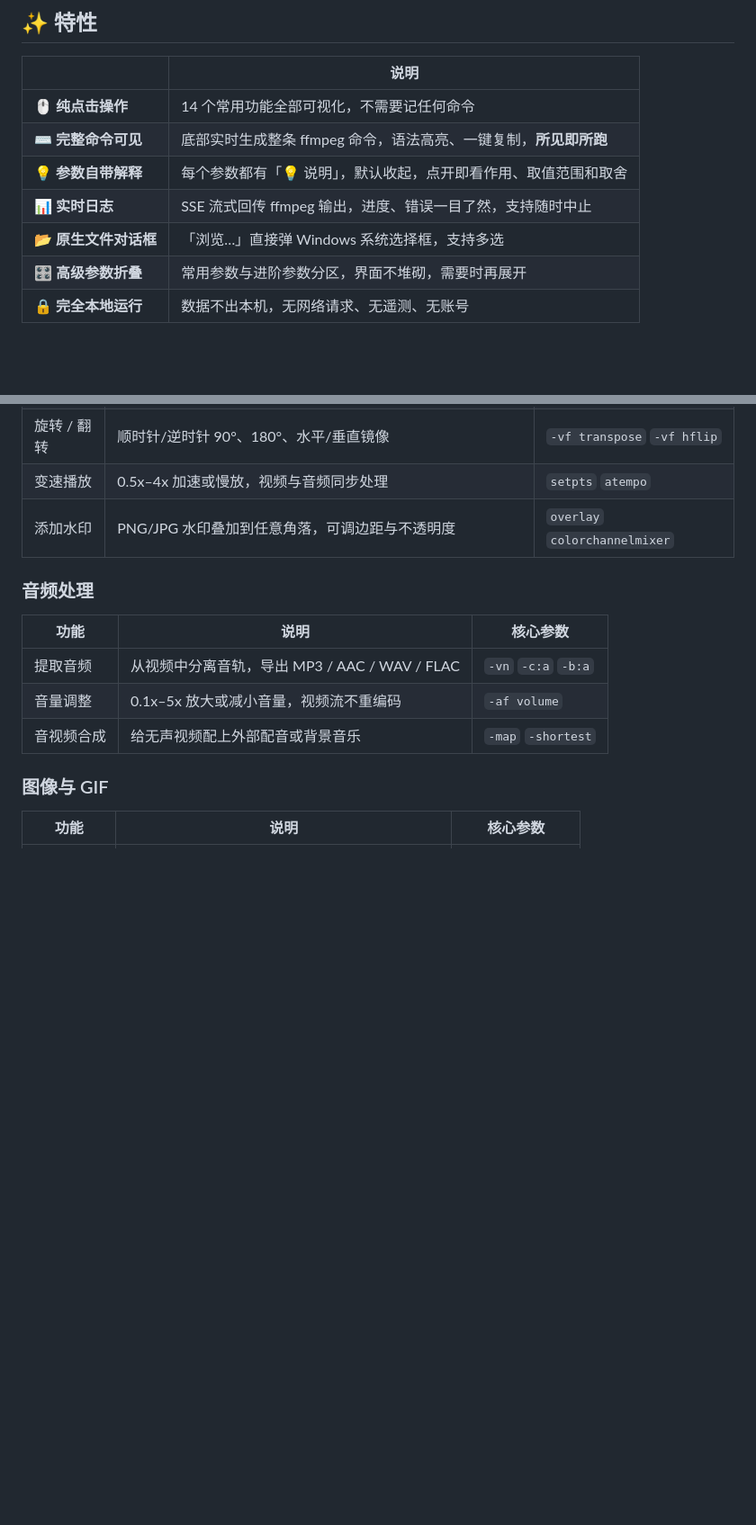
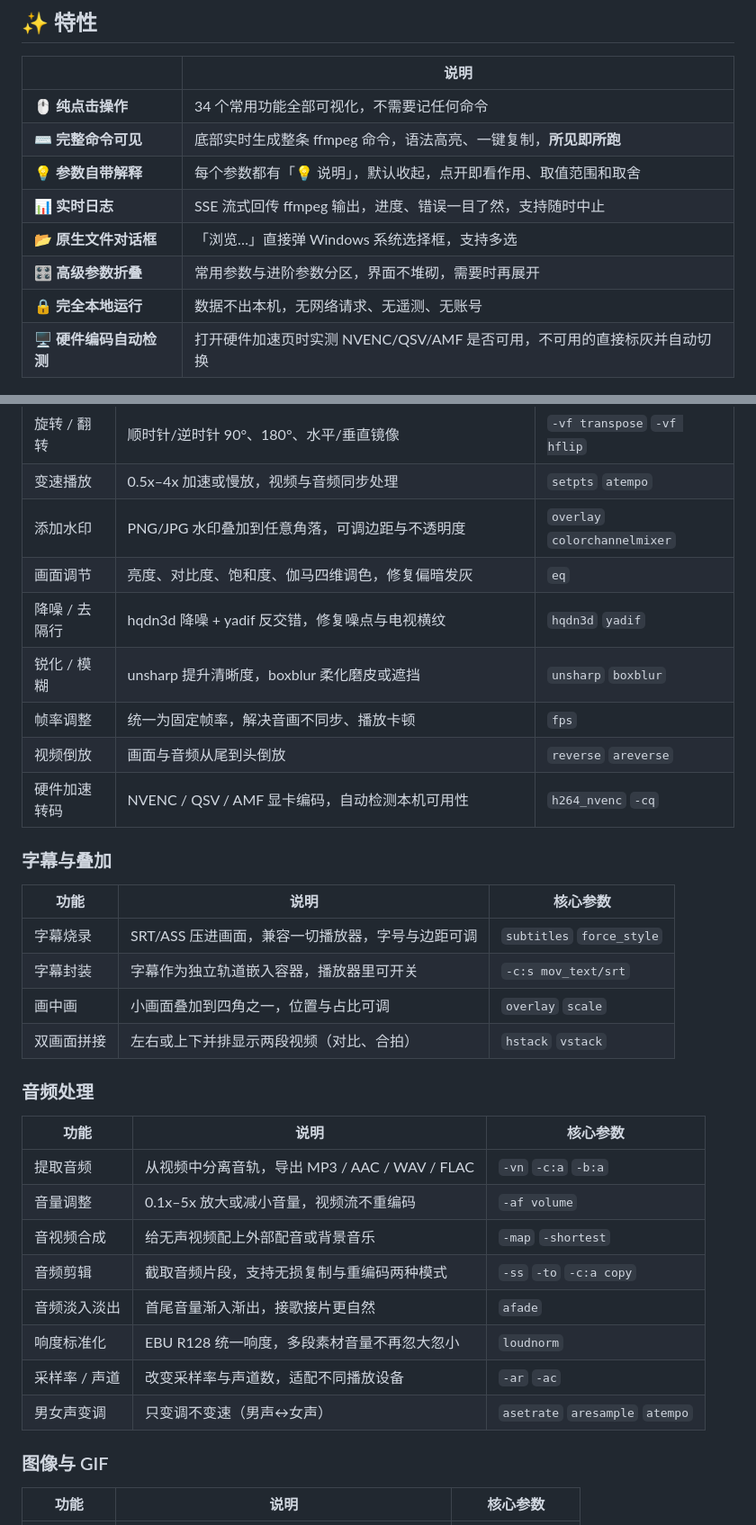
Before and after one commit to flyff920/ffmpeg-studio, a Markdown page: README.md, 2 parts joined by grey strips. Shown at 90% size. Rendered like a GitHub page; blank space fills up the shorter version.

```diff
--- a/README.md
+++ b/README.md
@@ -20,13 +20,14 @@ FFmpeg 是音视频处理领域的瑞士军刀，但它的学习曲线劝退了
 
 | | 说明 |
 |---|---|
-| 🖱️ **纯点击操作** | 14 个常用功能全部可视化，不需要记任何命令 |
+| 🖱️ **纯点击操作** | 34 个常用功能全部可视化，不需要记任何命令 |
 | ⌨️ **完整命令可见** | 底部实时生成整条 ffmpeg 命令，语法高亮、一键复制，**所见即所跑** |
 | 💡 **参数自带解释** | 每个参数都有「💡 说明」，默认收起，点开即看作用、取值范围和取舍 |
 | 📊 **实时日志** | SSE 流式回传 ffmpeg 输出，进度、错误一目了然，支持随时中止 |
 | 📂 **原生文件对话框** | 「浏览…」直接弹 Windows 系统选择框，支持多选 |
 | 🎛️ **高级参数折叠** | 常用参数与进阶参数分区，界面不堆砌，需要时再展开 |
 | 🔒 **完全本地运行** | 数据不出本机，无网络请求、无遥测、无账号 |
+| 🖥️ **硬件编码自动检测** | 打开硬件加速页时实测 NVENC/QSV/AMF 是否可用，不可用的直接标灰并自动切换 |
 
 ![执行效果](docs/screenshot-run.png)
 
@@ -45,6 +46,21 @@ FFmpeg 是音视频处理领域的瑞士军刀，但它的学习曲线劝退了
 | 旋转 / 翻转 | 顺时针/逆时针 90°、180°、水平/垂直镜像 | `-vf transpose` `-vf hflip` |
 | 变速播放 | 0.5x–4x 加速或慢放，视频与音频同步处理 | `setpts` `atempo` |
 | 添加水印 | PNG/JPG 水印叠加到任意角落，可调边距与不透明度 | `overlay` `colorchannelmixer` |
+| 画面调节 | 亮度、对比度、饱和度、伽马四维调色，修复偏暗发灰 | `eq` |
+| 降噪 / 去隔行 | hqdn3d 降噪 + yadif 反交错，修复噪点与电视横纹 | `hqdn3d` `yadif` |
+| 锐化 / 模糊 | unsharp 提升清晰度，boxblur 柔化磨皮或遮挡 | `unsharp` `boxblur` |
+| 帧率调整 | 统一为固定帧率，解决音画不同步、播放卡顿 | `fps` |
+| 视频倒放 | 画面与音频从尾到头倒放 | `reverse` `areverse` |
+| 硬件加速转码 | NVENC / QSV / AMF 显卡编码，自动检测本机可用性 | `h264_nvenc` `-cq` |
+
+### 字幕与叠加
+
+| 功能 | 说明 | 核心参数 |
+|---|---|---|
+| 字幕烧录 | SRT/ASS 压进画面，兼容一切播放器，字号与边距可调 | `subtitles` `force_style` |
+| 字幕封装 | 字幕作为独立轨道嵌入容器，播放器里可开关 | `-c:s mov_text/srt` |
+| 画中画 | 小画面叠加到四角之一，位置与占比可调 | `overlay` `scale` |
+| 双画面拼接 | 左右或上下并排显示两段视频（对比、合拍） | `hstack` `vstack` |
 
 ### 音频处理
 
@@ -53,6 +69,11 @@ FFmpeg 是音视频处理领域的瑞士军刀，但它的学习曲线劝退了
 | 提取音频 | 从视频中分离音轨，导出 MP3 / AAC / WAV / FLAC | `-vn` `-c:a` `-b:a` |
 | 音量调整 | 0.1x–5x 放大或减小音量，视频流不重编码 | `-af volume` |
 | 音视频合成 | 给无声视频配上外部配音或背景音乐 | `-map` `-shortest` |
+| 音频剪辑 | 截取音频片段，支持无损复制与重编码两种模式 | `-ss` `-to` `-c:a copy` |
+| 音频淡入淡出 | 首尾音量渐入渐出，接歌接片更自然 | `afade` |
+| 响度标准化 | EBU R128 统一响度，多段素材音量不再忽大忽小 | `loudnorm` |
+| 采样率 / 声道 | 改变采样率与声道数，适配不同播放设备 | `-ar` `-ac` |
+| 男女声变调 | 只变调不变速（男声↔女声） | `asetrate` `aresample` `atempo` |
 
 ### 图像与 GIF
 
```
Also changed, not shown: other parts of README.md (+15 -0 lines), docs/screenshot-hw.png (added), 3 other files.
